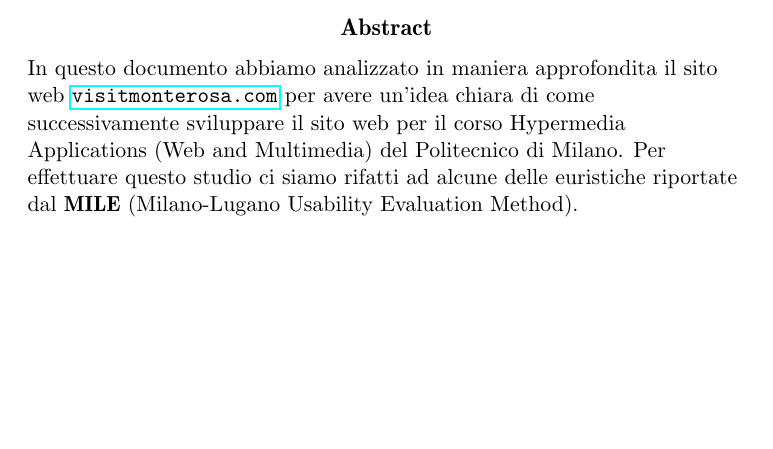
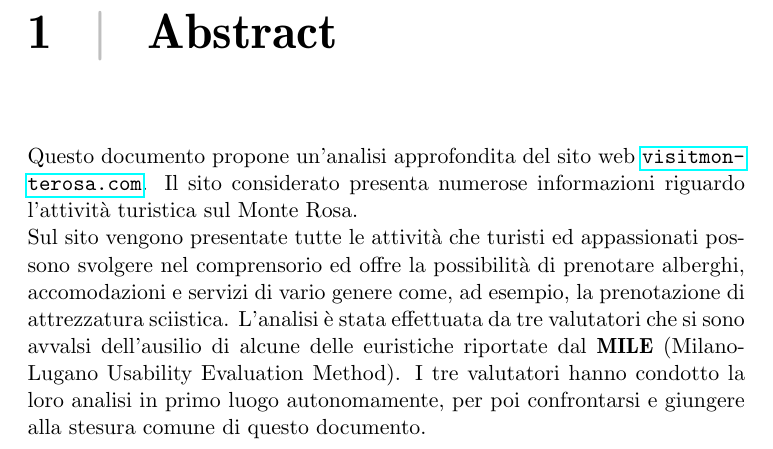
Before and after one commit to marcopremigit/HypermediaApplications, a LaTeX document (UsabilityInspection/report.tex, which reads UsabilityInspection/chapters/Abstract.tex, UsabilityInspection/title.tex): part of page 1 of 6 before the commit and part of page 3 of 7 after it, cut at the place of the change, the shorter picture padded with empty space. Compiled offline with pdfLaTeX.

Commit message:
[Usability Inspection] - Remodelling

```diff
--- a/UsabilityInspection/chapters/Abstract.tex
+++ b/UsabilityInspection/chapters/Abstract.tex
@@ -0,0 +1,14 @@
+\defChapterTarget{Abstract}
+    Questo documento propone un'analisi approfondita del sito
+    web \href{https://www.visitmonterosa.com/}{\texttt{visitmonterosa.com}}.
+    Il sito considerato presenta numerose informazioni riguardo l'attività
+    turistica sul Monte Rosa.\\
+    Sul sito vengono presentate tutte le attività che turisti ed
+    appassionati possono svolgere nel comprensorio ed offre la possibilità
+    di prenotare alberghi, accomodazioni e servizi di vario genere come, ad
+    esempio, la prenotazione di attrezzatura sciistica. L'analisi è stata
+    effettuata da tre valutatori che si sono avvalsi dell'ausilio di alcune
+    delle euristiche riportate dal \textbf{MILE} (Milano-Lugano Usability
+    Evaluation Method). I tre valutatori hanno condotto la loro analisi in
+    primo luogo autonomamente, per poi confrontarsi e giungere alla stesura
+    comune di questo documento.
--- a/UsabilityInspection/title.tex
+++ b/UsabilityInspection/title.tex
@@ -8,17 +8,7 @@
 		Computer Science and Engineering\\[5ex]
 		\@date\\[5ex]
 		\fontsize{15pt}{12pt}\selectfont
-		\large \textbf{Abstract}
 	\end{center}
-	\begin{flushleft}
-		In questo documento abbiamo analizzato in maniera approfondita il sito
-		web \href{https://www.visitmonterosa.com/}{\texttt{visitmonterosa.com}}
-		per avere un'idea chiara di come successivamente sviluppare il sito web
-		per il corso Hypermedia Applications (Web and Multimedia) del
-		Politecnico di Milano. Per effettuare questo studio ci siamo rifatti ad
-		alcune delle euristiche riportate dal \textbf{MILE} (Milano-Lugano
-		Usability Evaluation Method).
-	\end{flushleft}
 \end{titlepage}
 \makeatother
 \thispagestyle{empty}
```
Also changed, not shown: UsabilityInspection/report.pdf.
